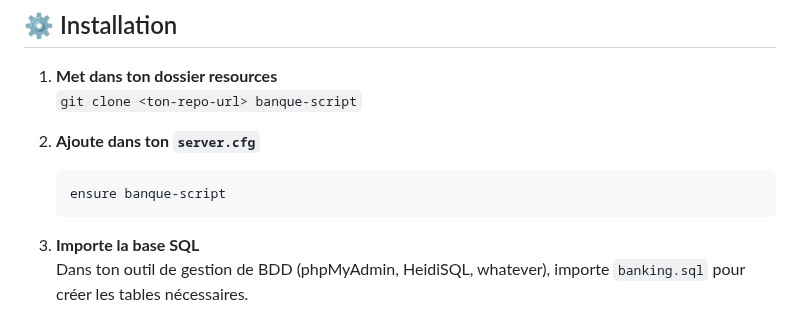
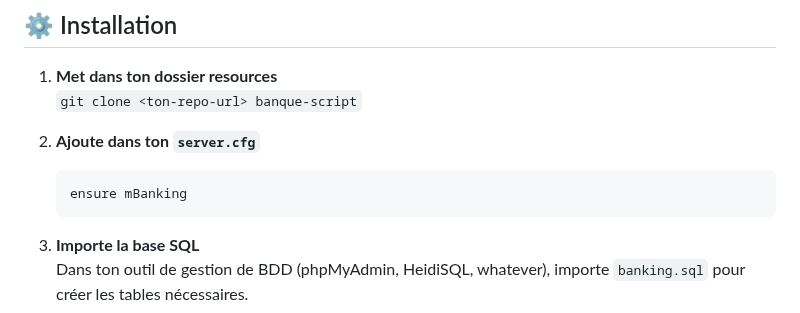
Before and after one commit to Noxxyexe/mBanking, a Markdown page: README.md, the part around the change. Rendered like a GitHub page.

````diff
--- a/README.md
+++ b/README.md
@@ -23,7 +23,7 @@
 2. **Ajoute dans ton `server.cfg`**
 
    ```plaintext
-   ensure banque-script
+   ensure mBanking
    ```
 
 3. **Importe la base SQL**
````
